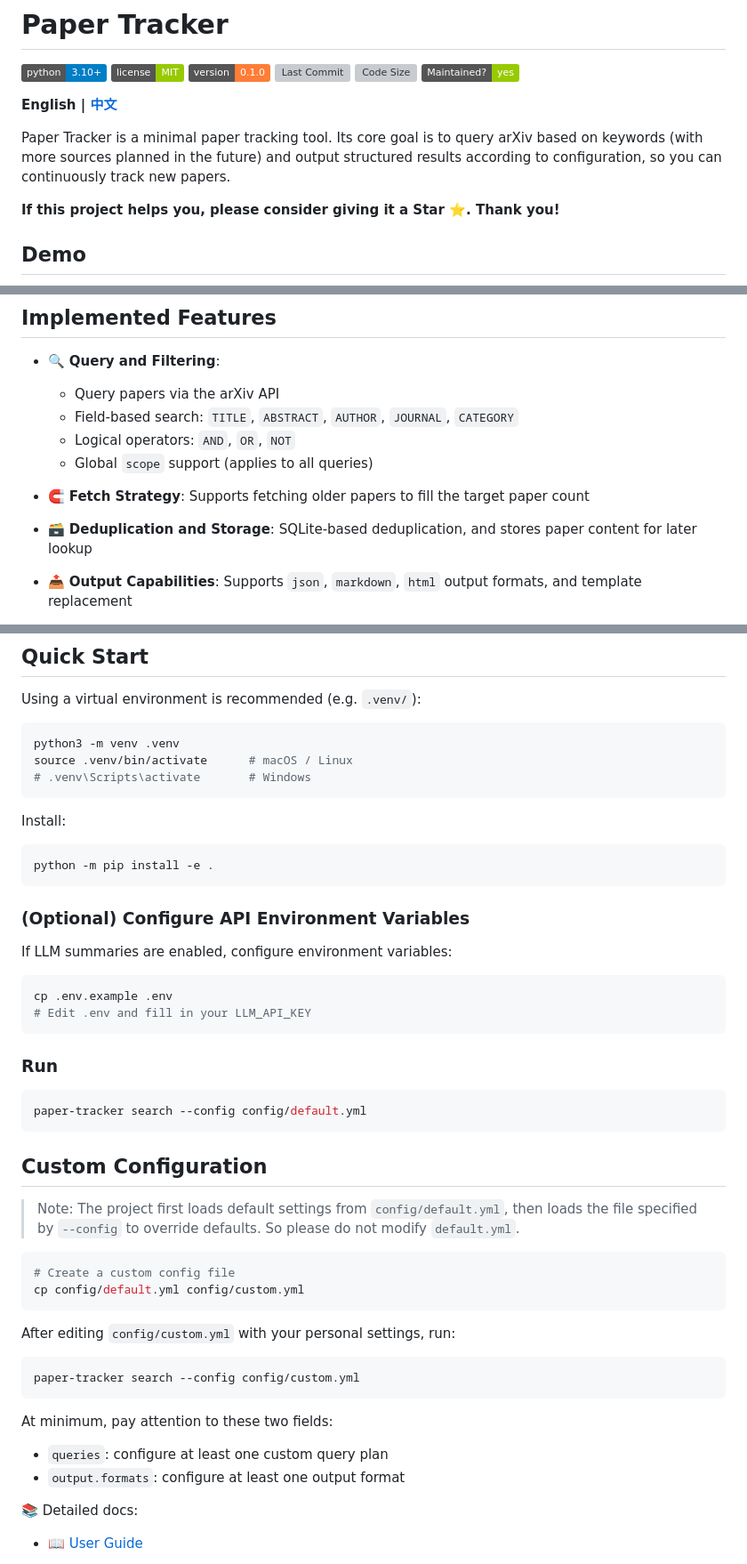
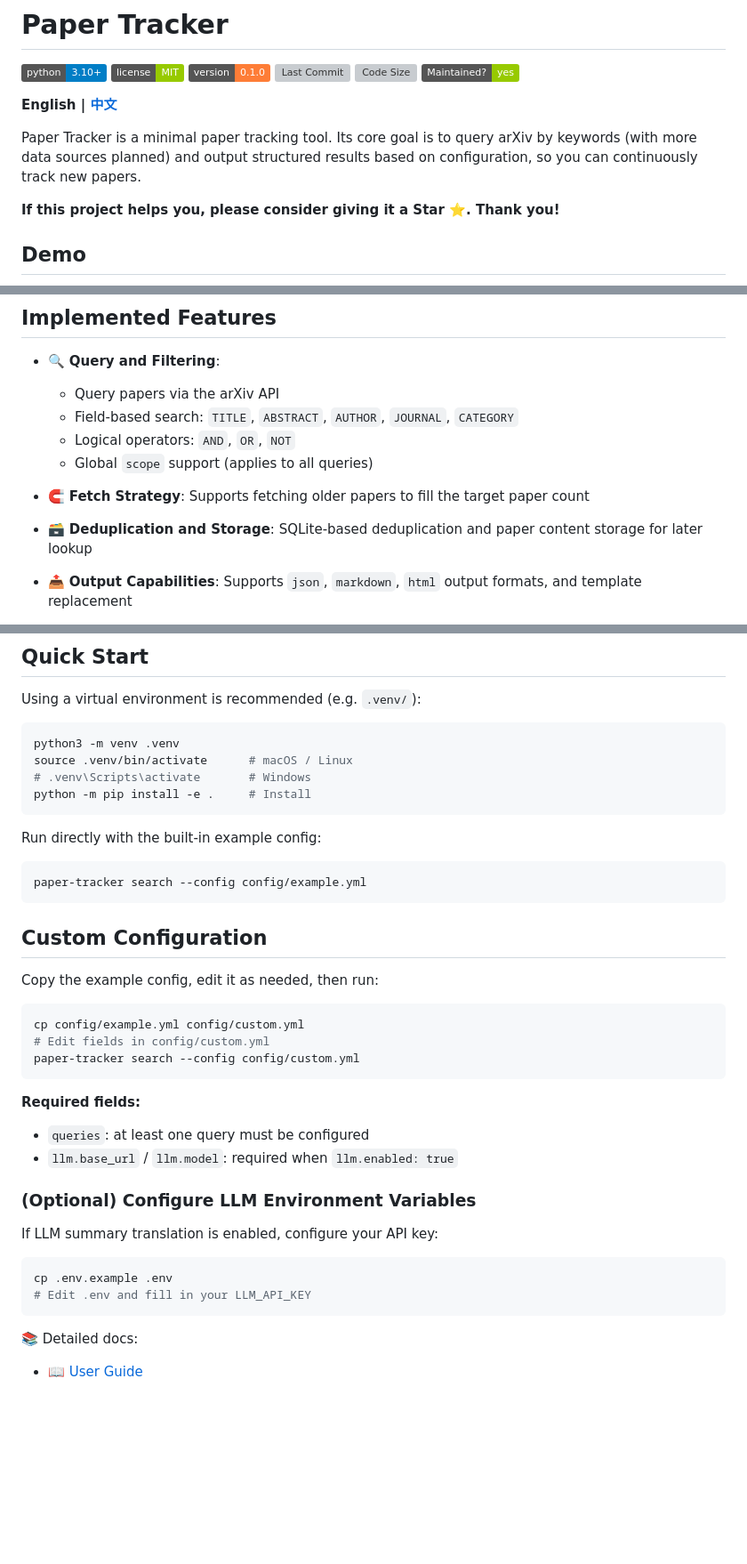
Before and after one commit to RainerSeventeen/paper-tracker, a Markdown page: README.en.md, 3 parts joined by grey strips. Shown at 89% size. Rendered like a GitHub page; badges without logos; blank space fills up the shorter version; grey boxes are pictures that could not be loaded.

Commit message:
docs: update readme

````diff
--- a/README.en.md
+++ b/README.en.md
@@ -9,7 +9,7 @@
 
 **English | [中文](./README.md)**
 
-Paper Tracker is a minimal paper tracking tool. Its core goal is to query arXiv based on keywords (with more sources planned in the future) and output structured results according to configuration, so you can continuously track new papers.
+Paper Tracker is a minimal paper tracking tool. Its core goal is to query arXiv by keywords (with more data sources planned) and output structured results based on configuration, so you can continuously track new papers.
 
 **If this project helps you, please consider giving it a Star ⭐. Thank you!**
 
@@ -28,7 +28,7 @@ See the live result: [📄 Deployment Page](https://rainerseventeen.github.io/pa
   - Global `scope` support (applies to all queries)
 - 🧲 **Fetch Strategy**: Supports fetching older papers to fill the target paper count
 
-- 🗃️ **Deduplication and Storage**: SQLite-based deduplication, and stores paper content for later lookup
+- 🗃️ **Deduplication and Storage**: SQLite-based deduplication and paper content storage for later lookup
 
 - 📤 **Output Capabilities**: Supports `json`, `markdown`, `html` output formats, and template replacement
 
@@ -43,45 +43,37 @@ Using a virtual environment is recommended (e.g. `.venv/`):
 python3 -m venv .venv
 source .venv/bin/activate      # macOS / Linux
 # .venv\Scripts\activate       # Windows
-```
-Install:
-```bash
-python -m pip install -e .
+python -m pip install -e .     # Install
 ```
 
-### (Optional) Configure API Environment Variables
+Run directly with the built-in example config:
+```bash
+paper-tracker search --config config/example.yml
+```
 
-If LLM summaries are enabled, configure environment variables:
+## Custom Configuration
+
+Copy the example config, edit it as needed, then run:
+
+```bash
+cp config/example.yml config/custom.yml
+# Edit fields in config/custom.yml
+paper-tracker search --config config/custom.yml
+```
+
+**Required fields:**
+
+- `queries`: at least one query must be configured
+- `llm.base_url` / `llm.model`: required when `llm.enabled: true`
+
+### (Optional) Configure LLM Environment Variables
+
+If LLM summary translation is enabled, configure your API key:
 
 ```bash
 cp .env.example .env
 # Edit .env and fill in your LLM_API_KEY
 ```
-
-### Run
-
-```bash
-paper-tracker search --config config/default.yml
-```
-
-## Custom Configuration
-
-> Note: The project first loads default settings from `config/default.yml`, then loads the file specified by `--config` to override defaults. So please do not modify `default.yml`.
-
-```bash
-# Create a custom config file
-cp config/default.yml config/custom.yml
-```
-After editing `config/custom.yml` with your personal settings, run:
-
-```bash
-paper-tracker search --config config/custom.yml
-```
-
-At minimum, pay attention to these two fields:
-
-- `queries`: configure at least one custom query plan
-- `output.formats`: configure at least one output format
 
 📚 Detailed docs:
 - [📖 User Guide](./docs/en/guide_user.md)
````
Also changed, not shown: README.md (+22 -31 lines).
